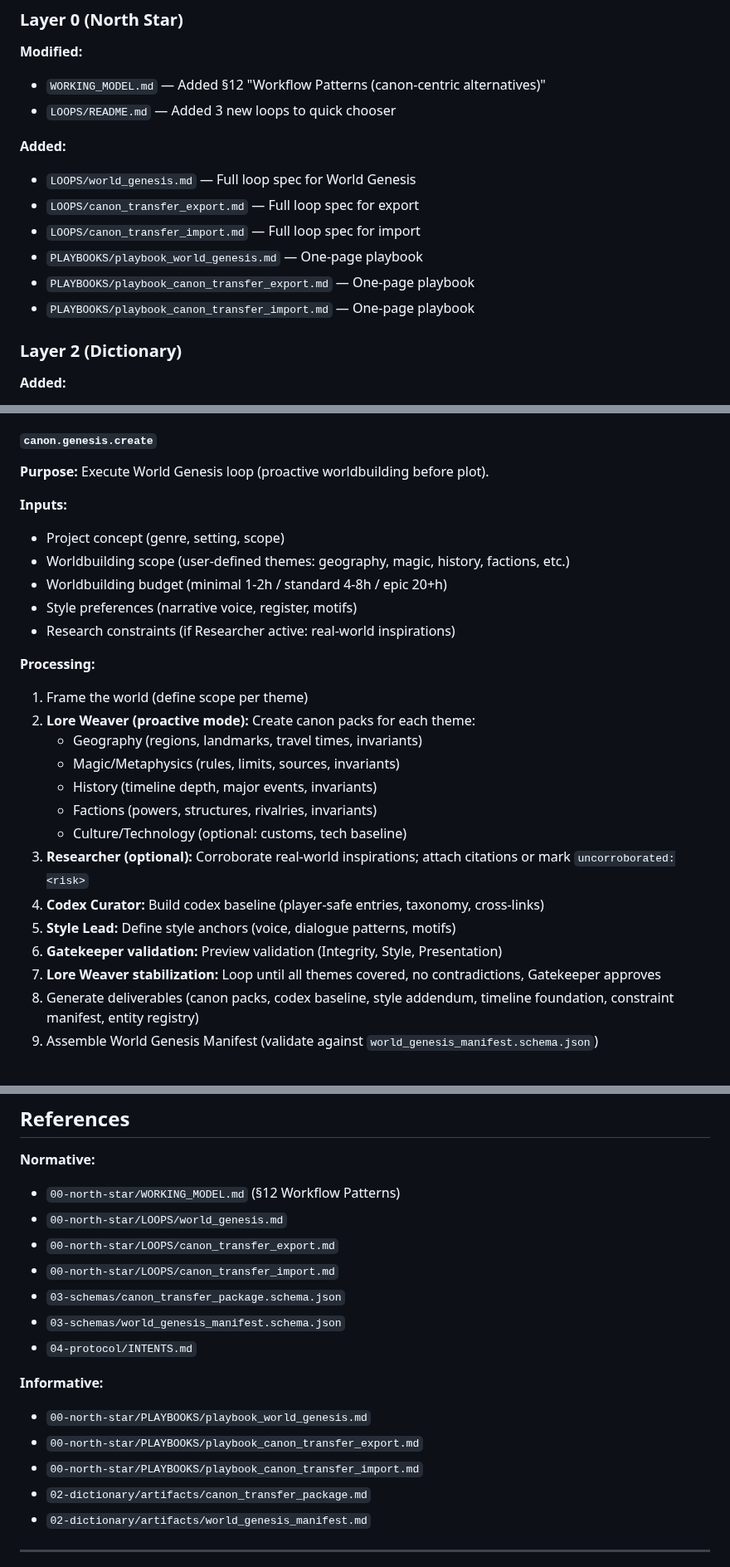
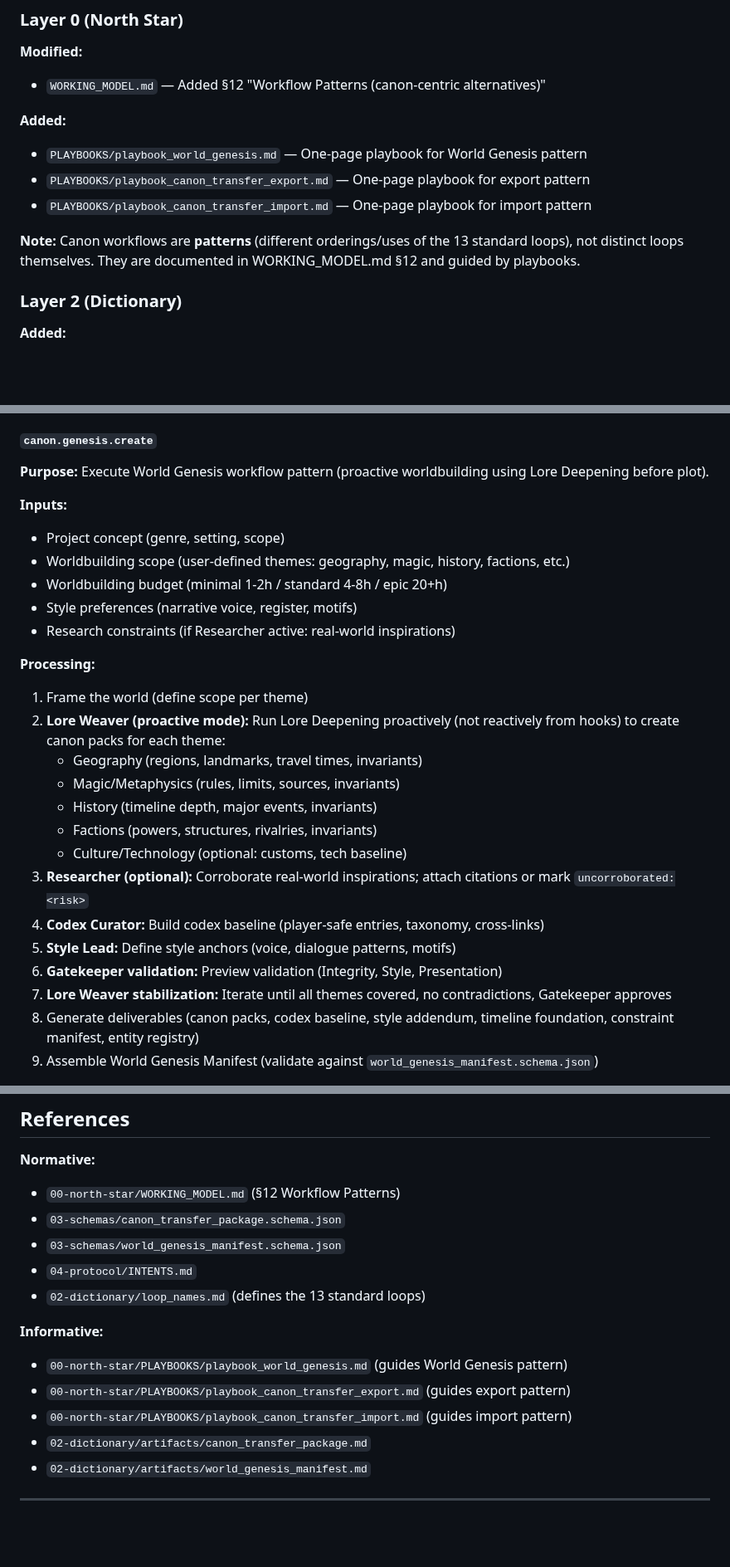
Before and after one commit to pvliesdonk/questfoundry-spec, a Markdown page: 00-north-star/LAYER6_7_CANON_IMPACT.md, 3 parts joined by grey strips. Shown at 83% size. GitHub-like rendering; blank space fills up the shorter version.

Commit message:
docs: update LAYER6_7_CANON_IMPACT.md to reflect canon workflows as patterns
Changes:
- Clarify canon workflows are patterns (not distinct loops)
- Update references: removed deleted loop files, added WORKING_MODEL.md §12
- Emphasize World Genesis uses Lore Deepening proactively
- Update command descriptions to reflect pattern-based approach
- Add note explaining patterns are different orderings/uses of 13 standard loops

```diff
--- a/00-north-star/LAYER6_7_CANON_IMPACT.md
+++ b/00-north-star/LAYER6_7_CANON_IMPACT.md
@@ -33,16 +33,15 @@ These workflows introduce:
 **Modified:**
 
 - `WORKING_MODEL.md` — Added §12 "Workflow Patterns (canon-centric alternatives)"
-- `LOOPS/README.md` — Added 3 new loops to quick chooser
 
 **Added:**
 
-- `LOOPS/world_genesis.md` — Full loop spec for World Genesis
-- `LOOPS/canon_transfer_export.md` — Full loop spec for export
-- `LOOPS/canon_transfer_import.md` — Full loop spec for import
-- `PLAYBOOKS/playbook_world_genesis.md` — One-page playbook
-- `PLAYBOOKS/playbook_canon_transfer_export.md` — One-page playbook
-- `PLAYBOOKS/playbook_canon_transfer_import.md` — One-page playbook
+- `PLAYBOOKS/playbook_world_genesis.md` — One-page playbook for World Genesis pattern
+- `PLAYBOOKS/playbook_canon_transfer_export.md` — One-page playbook for export pattern
+- `PLAYBOOKS/playbook_canon_transfer_import.md` — One-page playbook for import pattern
+
+**Note:** Canon workflows are **patterns** (different orderings/uses of the 13 standard loops), not
+distinct loops themselves. They are documented in WORKING_MODEL.md §12 and guided by playbooks.
 
 ### Layer 2 (Dictionary)
 
@@ -158,7 +157,8 @@ Implement handlers for the following intents (see `04-protocol/INTENTS.md`):
 
 #### `canon.genesis.create`
 
-**Purpose:** Execute World Genesis loop (proactive worldbuilding before plot).
+**Purpose:** Execute World Genesis workflow pattern (proactive worldbuilding using Lore Deepening
+before plot).
 
 **Inputs:**
 
@@ -171,7 +171,8 @@ Implement handlers for the following intents (see `04-protocol/INTENTS.md`):
 **Processing:**
 
 1. Frame the world (define scope per theme)
-2. **Lore Weaver (proactive mode):** Create canon packs for each theme:
+2. **Lore Weaver (proactive mode):** Run Lore Deepening proactively (not reactively from hooks) to
+   create canon packs for each theme:
    - Geography (regions, landmarks, travel times, invariants)
    - Magic/Metaphysics (rules, limits, sources, invariants)
    - History (timeline depth, major events, invariants)
@@ -182,7 +183,7 @@ Implement handlers for the following intents (see `04-protocol/INTENTS.md`):
 4. **Codex Curator:** Build codex baseline (player-safe entries, taxonomy, cross-links)
 5. **Style Lead:** Define style anchors (voice, dialogue patterns, motifs)
 6. **Gatekeeper validation:** Preview validation (Integrity, Style, Presentation)
-7. **Lore Weaver stabilization:** Loop until all themes covered, no contradictions, Gatekeeper
+7. **Lore Weaver stabilization:** Iterate until all themes covered, no contradictions, Gatekeeper
    approves
 8. Generate deliverables (canon packs, codex baseline, style addendum, timeline foundation,
    constraint manifest, entity registry)
@@ -839,18 +841,16 @@ Status: APPROVED
 **Normative:**
 
 - `00-north-star/WORKING_MODEL.md` (§12 Workflow Patterns)
-- `00-north-star/LOOPS/world_genesis.md`
-- `00-north-star/LOOPS/canon_transfer_export.md`
-- `00-north-star/LOOPS/canon_transfer_import.md`
 - `03-schemas/canon_transfer_package.schema.json`
 - `03-schemas/world_genesis_manifest.schema.json`
 - `04-protocol/INTENTS.md`
+- `02-dictionary/loop_names.md` (defines the 13 standard loops)
 
 **Informative:**
 
-- `00-north-star/PLAYBOOKS/playbook_world_genesis.md`
-- `00-north-star/PLAYBOOKS/playbook_canon_transfer_export.md`
-- `00-north-star/PLAYBOOKS/playbook_canon_transfer_import.md`
+- `00-north-star/PLAYBOOKS/playbook_world_genesis.md` (guides World Genesis pattern)
+- `00-north-star/PLAYBOOKS/playbook_canon_transfer_export.md` (guides export pattern)
+- `00-north-star/PLAYBOOKS/playbook_canon_transfer_import.md` (guides import pattern)
 - `02-dictionary/artifacts/canon_transfer_package.md`
 - `02-dictionary/artifacts/world_genesis_manifest.md`
 
```
Also changed, not shown: other parts of 00-north-star/LAYER6_7_CANON_IMPACT.md (+7 -6 lines).
